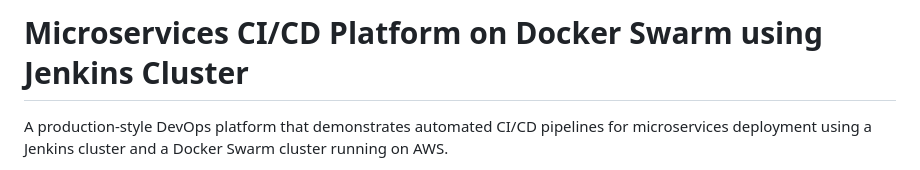
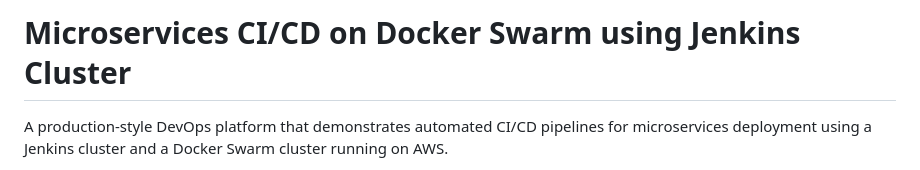
Before and after one commit to vaibhav-umbarkar/microservices-cicd-on-docker-swarm, a Markdown page: README.md, the part around the change. GitHub-like rendering.

```diff
--- a/README.md
+++ b/README.md
@@ -1,4 +1,4 @@
-# Microservices CI/CD Platform on Docker Swarm using Jenkins Cluster
+# Microservices CI/CD on Docker Swarm using Jenkins Cluster
 
 A production-style DevOps platform that demonstrates automated CI/CD pipelines for microservices deployment using a Jenkins cluster and a Docker Swarm cluster running on AWS.
 
```
